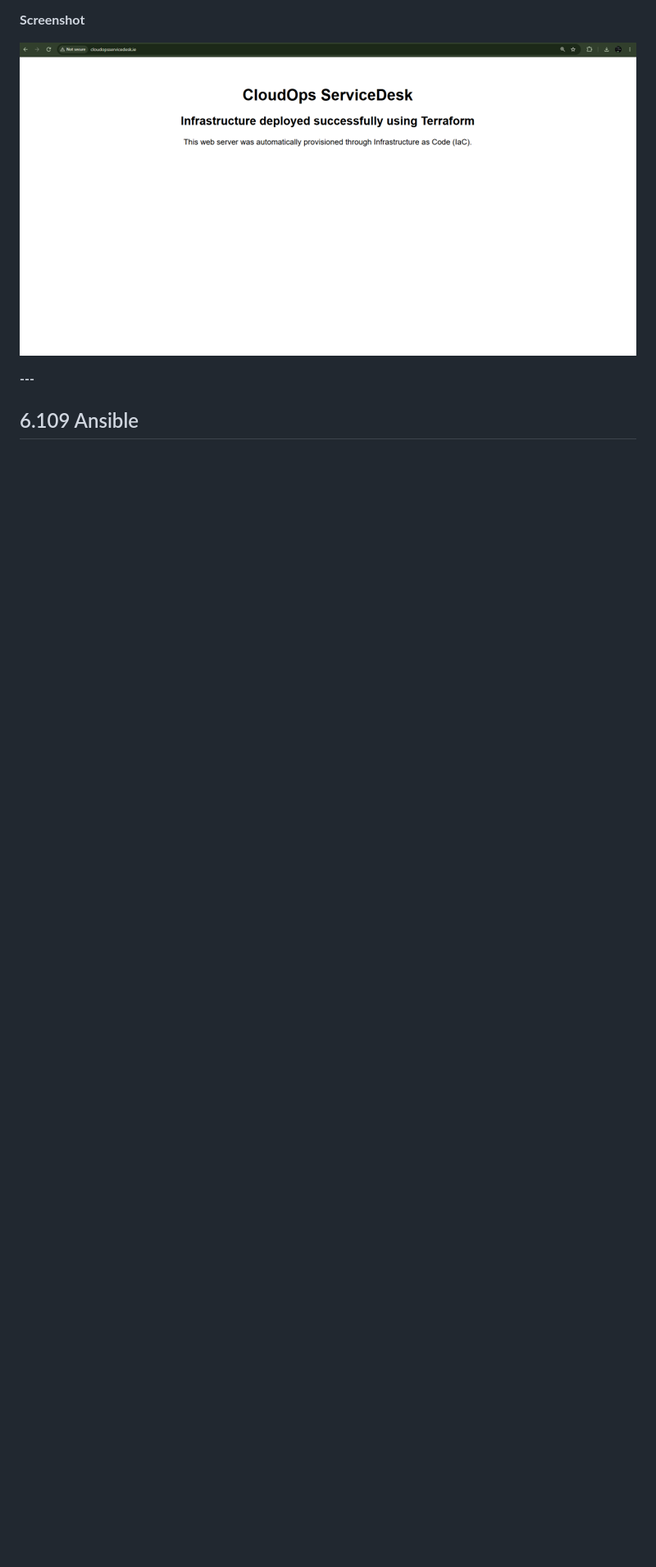
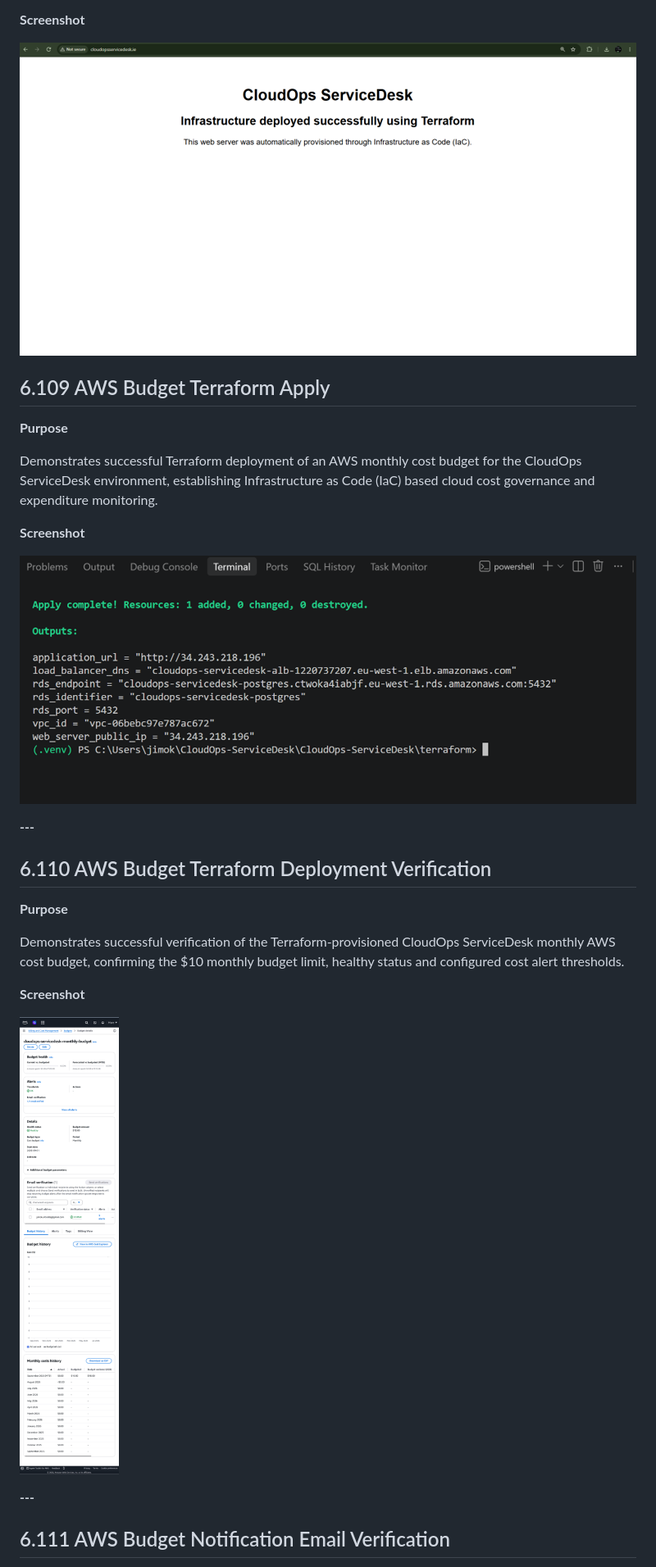
Before and after one commit to Jimokunbor/CloudOps-ServiceDesk, a Markdown page: docs/readme/19-Screenshots.md, the part around the change printed below. Shown: that part at 82% size. Rendered like a GitHub page; pictures changed too: screenshots/01-backend/109-aws-budget-terraform-apply.png (added), screenshots/01-backend/110-aws-budget-terraform-deployment-verification.png (added); blank space fills up the shorter version.

```diff
--- a/docs/readme/19-Screenshots.md
+++ b/docs/readme/19-Screenshots.md
@@ -1252,6 +1252,29 @@ Demonstrates successful public DNS resolution of cloudopsservicedesk.ie through
 
 ![Amazon Route 53 Domain Access Verification](../../screenshots/01-backend/108-amazon-route53-domain-access-verification.png)
 
+## 6.109 AWS Budget Terraform Apply
+
+**Purpose**
+
+Demonstrates successful Terraform deployment of an AWS monthly cost budget for the CloudOps ServiceDesk environment, establishing Infrastructure as Code (IaC) based cloud cost governance and expenditure monitoring.
+
+**Screenshot**
+
+![AWS Budget Terraform Apply](../../screenshots/01-backend/109-aws-budget-terraform-apply.png)
+
 **---**
 
-## 6.109 Ansible
+## 6.110 AWS Budget Terraform Deployment Verification
+
+**Purpose**
+
+Demonstrates successful verification of the Terraform-provisioned CloudOps ServiceDesk monthly AWS cost budget, confirming the $10 monthly budget limit, healthy status and configured cost alert thresholds.
+
+**Screenshot**
+
+![AWS Budget Terraform Deployment Verification](../../screenshots/01-backend/110-aws-budget-terraform-deployment-verification.png)
+
+**---**
+
+## 6.111 AWS Budget Notification Email Verification
+
```
Also changed, not shown: other parts of docs/readme/19-Screenshots.md (+19 -7 lines), screenshots/01-backend/111-aws-budget-notification-email-verification.png (added), 1 other file.
